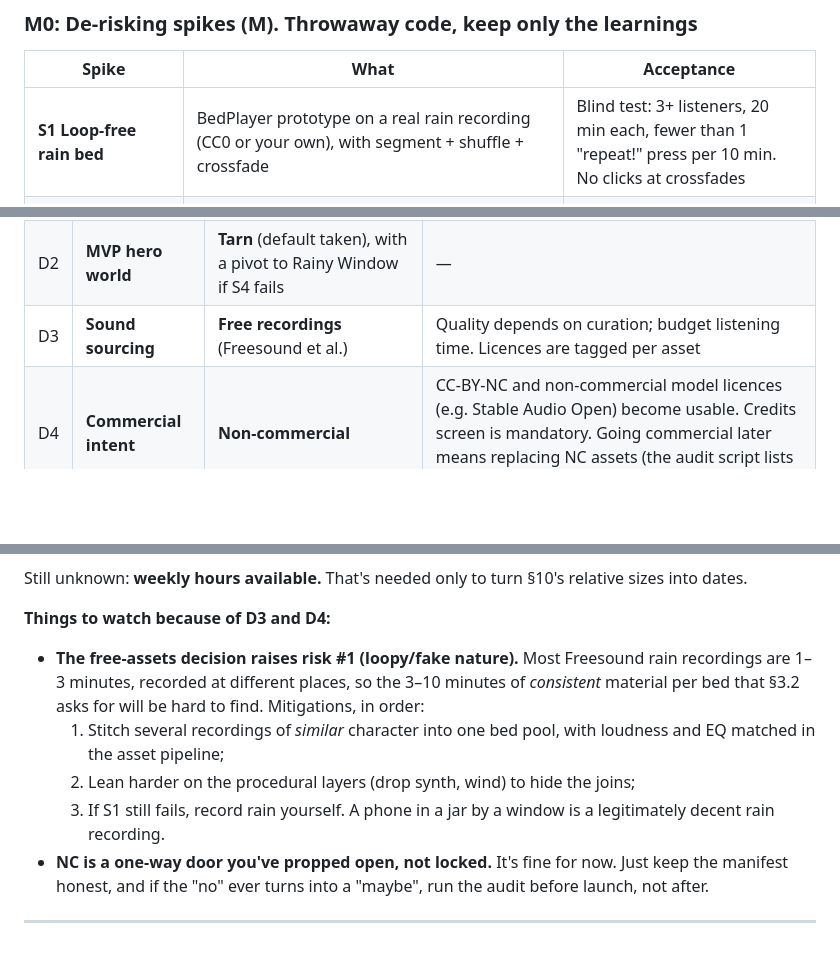
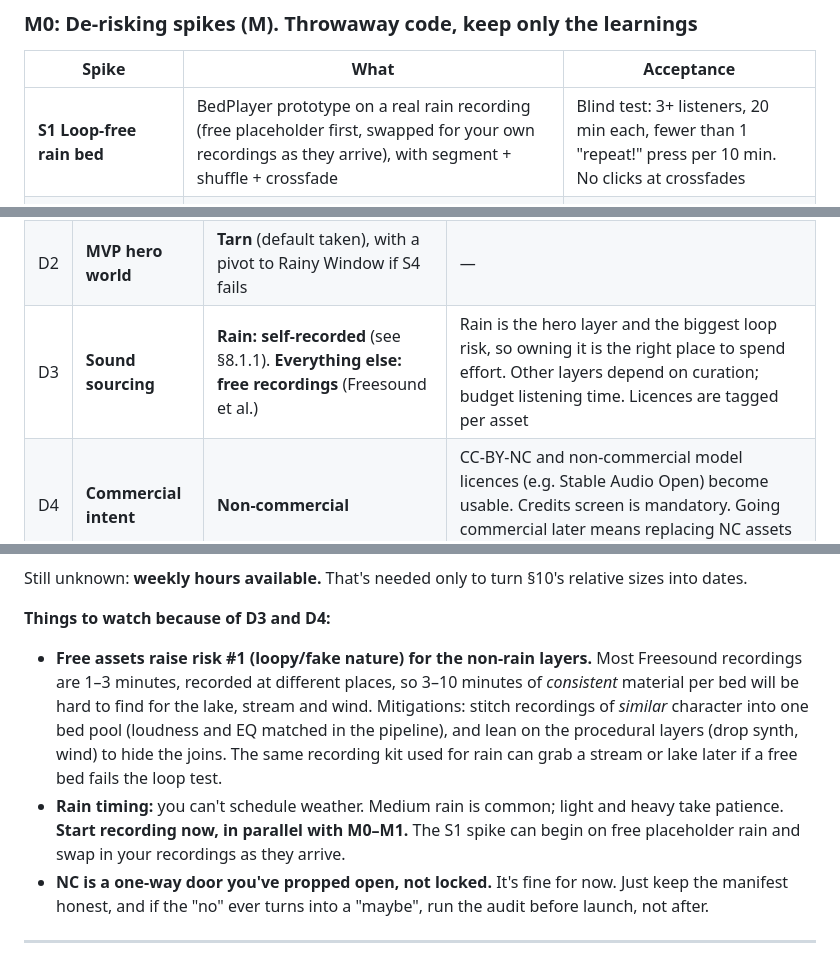
Before and after one commit to FriendOfMankind/Ambience-Sandbox, a Markdown page: docs/PLAN.md, 3 parts joined by grey strips. Rendered like a GitHub page; blank space fills up the shorter version.

```diff
--- a/docs/PLAN.md
+++ b/docs/PLAN.md
@@ -826,7 +860,7 @@ flowchart LR
 
 | Spike | What | Acceptance |
 |---|---|---|
-| **S1 Loop-free rain bed** | BedPlayer prototype on a real rain recording (CC0 or your own), with segment + shuffle + crossfade | Blind test: 3+ listeners, 20 min each, fewer than 1 "repeat!" press per 10 min. No clicks at crossfades |
+| **S1 Loop-free rain bed** | BedPlayer prototype on a real rain recording (free placeholder first, swapped for your own recordings as they arrive), with segment + shuffle + crossfade | Blind test: 3+ listeners, 20 min each, fewer than 1 "repeat!" press per 10 min. No clicks at crossfades |
 | **S2 Desktop audio endurance** *(was "mobile reality"; downgraded by D1)* | Chrome, Safari, Firefox on desktop: 3-hour run in a background tab, laptop sleep/wake, Bluetooth headphones connect/disconnect mid-session (the output device changes, and `outputLatency` jumps), memory with 6 chunked layers. Plus one 10-minute smoke test on an iPhone, just to record what breaks | Audio survives all of it or recovers with a fade within 2 s. A written note on mobile status, which doesn't block anything |
 | **S3 Safety chain** | Limiter worklet + NaN guard + governor, fed a torture test (feedback delay at 1.2, a bit-crusher making DC, a sudden +30 dB step) | Output never exceeds −1 dBFS; no sustained silence after NaN injection; step increases slewed |
 | **S4 Tarn look test** | Sky + mountains + lake reflection + rain ripples shader, graded | 60 fps at 1440p on a laptop integrated GPU (e.g. Intel Iris Xe / Apple M1 base); 3 people unprompted say it looks "nice/pretty" rather than "like a screensaver" (yes, subjective; that's the point) |
@@ -918,7 +952,7 @@ Decided 2026-09-28:
 |---|---|---|---|
 | D1 | **Primary target** | **Desktop web PWA** | Mobile is best-effort. M0-S2 becomes a desktop endurance test. Performance targets are set for laptop integrated GPUs. There's room for richer visuals (e.g. more fog layers, a higher-quality reflection pass) |
 | D2 | **MVP hero world** | **Tarn** (default taken), with a pivot to Rainy Window if S4 fails | — |
-| D3 | **Sound sourcing** | **Free recordings** (Freesound et al.) | Quality depends on curation; budget listening time. Licences are tagged per asset |
+| D3 | **Sound sourcing** | **Rain: self-recorded** (see §8.1.1). **Everything else: free recordings** (Freesound et al.) | Rain is the hero layer and the biggest loop risk, so owning it is the right place to spend effort. Other layers depend on curation; budget listening time. Licences are tagged per asset |
 | D4 | **Commercial intent** | **Non-commercial** | CC-BY-NC and non-commercial model licences (e.g. Stable Audio Open) become usable. Credits screen is mandatory. Going commercial later means replacing NC assets (the audit script lists them) |
 | D5 | **Sharing scope** | **Link only** (default taken) | No backend in MVP |
 | D6 | **UI framework** | **Svelte 5** (no preference expressed, so the default stands) | — |
@@ -927,10 +961,8 @@ Decided 2026-09-28:
 Still unknown: **weekly hours available.** That's needed only to turn §10's relative sizes into dates.
 
 **Things to watch because of D3 and D4:**
-- **The free-assets decision raises risk #1 (loopy/fake nature).** Most Freesound rain recordings are 1–3 minutes, recorded at different places, so the 3–10 minutes of *consistent* material per bed that §3.2 asks for will be hard to find. Mitigations, in order:
-  1. Stitch several recordings of *similar* character into one bed pool, with loudness and EQ matched in the asset pipeline;
-  2. Lean harder on the procedural layers (drop synth, wind) to hide the joins;
-  3. If S1 still fails, record rain yourself. A phone in a jar by a window is a legitimately decent rain recording.
+- **Free assets raise risk #1 (loopy/fake nature) for the non-rain layers.** Most Freesound recordings are 1–3 minutes, recorded at different places, so 3–10 minutes of *consistent* material per bed will be hard to find for the lake, stream and wind. Mitigations: stitch recordings of *similar* character into one bed pool (loudness and EQ matched in the pipeline), and lean on the procedural layers (drop synth, wind) to hide the joins. The same recording kit used for rain can grab a stream or lake later if a free bed fails the loop test.
+- **Rain timing:** you can't schedule weather. Medium rain is common; light and heavy take patience. **Start recording now, in parallel with M0–M1.** The S1 spike can begin on free placeholder rain and swap in your recordings as they arrive.
 - **NC is a one-way door you've propped open, not locked.** It's fine for now. Just keep the manifest honest, and if the "no" ever turns into a "maybe", run the audit before launch, not after.
 
 ---
```
Also changed, not shown: other parts of docs/PLAN.md (+34 -0 lines).
